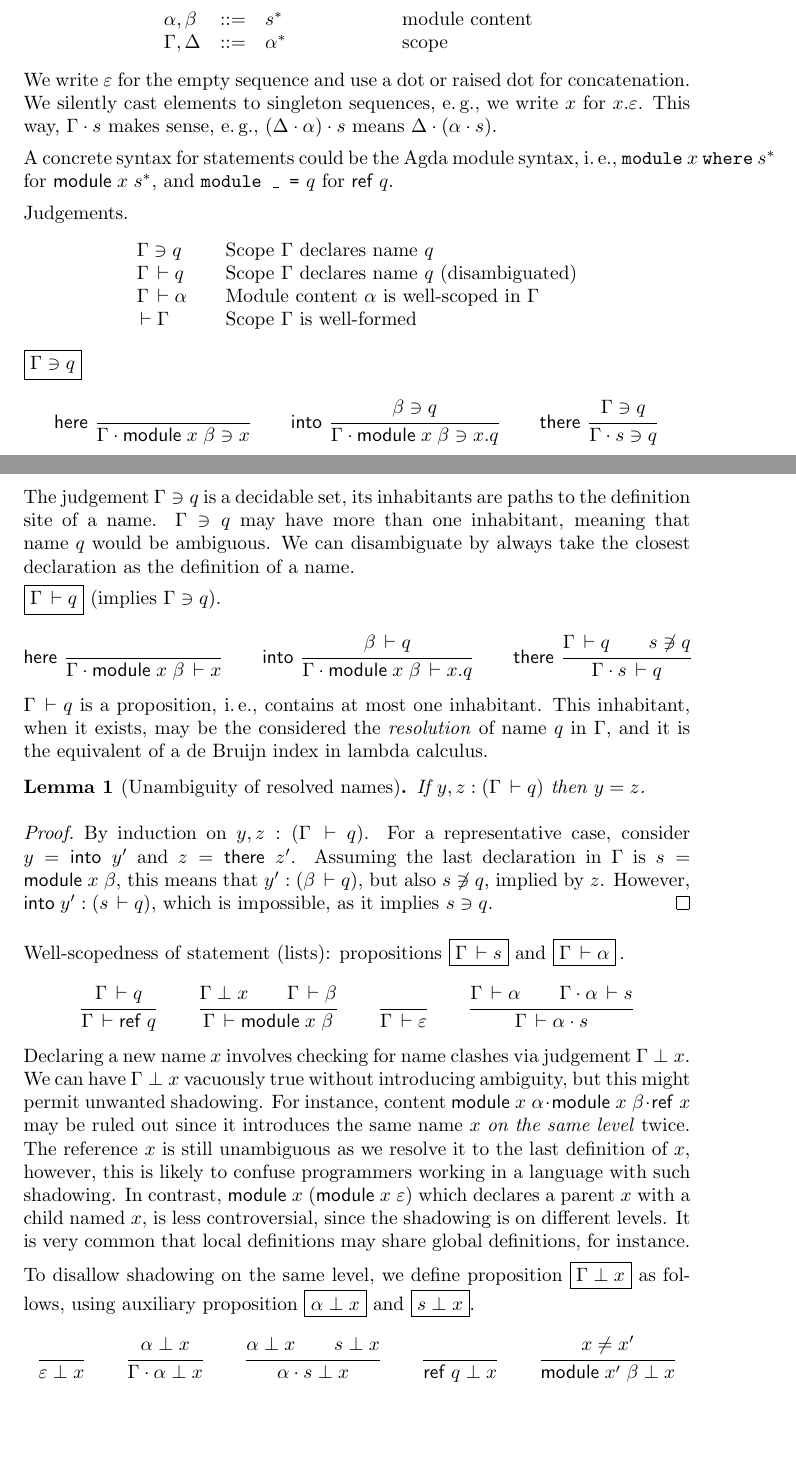
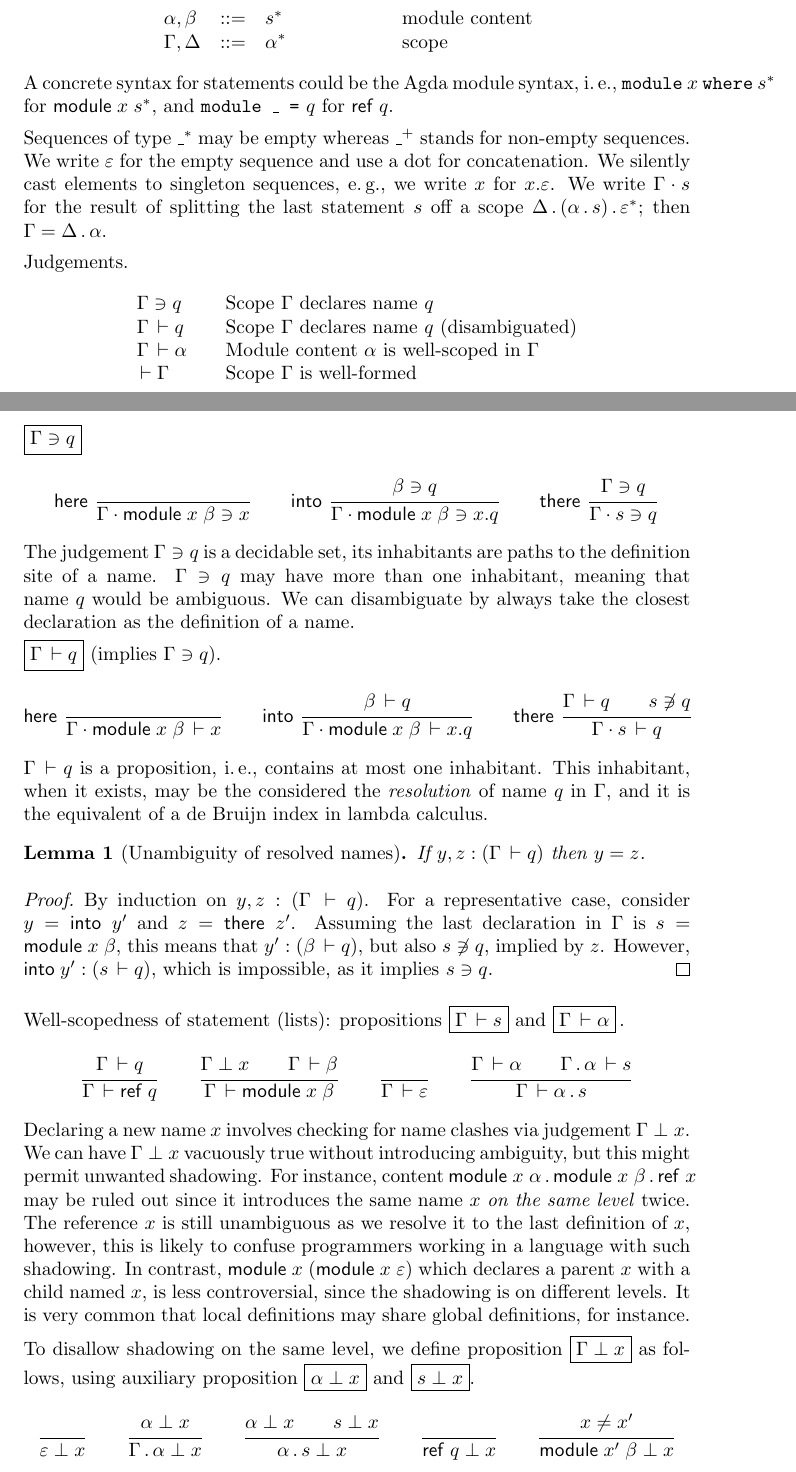
Before and after one commit to andreasabel/agda-scope, a LaTeX paper (notes/modcal.tex, which reads notes/macros.tex): two parts of pages 1 and 2 of 3, joined at a grey line, cut so that both start at the same text, the shorter picture padded with empty space. Compiled offline with pdfLaTeX.

Commit message:
[ notes ] disambiguate \cdot by introducing matching on scopes

```diff
--- a/notes/macros.tex
+++ b/notes/macros.tex
@@ -186,7 +186,8 @@
 \newcommand{\mdef}[2]{\tmodule\;#1\;#2}
 \newcommand{\mdefp}[2]{\tmodule\;#1\;(#2)}
 \newcommand{\mref}[1]{\tref\;#1}
-\newcommand{\sep}{\cdot}
+\newcommand{\sep}{\,.\,}%\mathbin{.}}
+\newcommand{\chop}{\cdot}
 
 \newcommand{\Contains}[2]{#1\ni#2}
 \newcommand{\NotContains}[2]{#1\notni#2}
--- a/notes/modcal.tex
+++ b/notes/modcal.tex
@@ -73,14 +73,22 @@ Abstract syntax.
   \Gamma,\Delta & ::= & \Ga^* & \mbox{scope}             \\
 \end{array}
 \]
-We write $\Ge$ for the empty sequence and use a dot or raised dot for
-concatenation.  We silently cast elements to singleton sequences, \eg,
-we write $x$ for $x.\Ge$.  This way, $\Gamma \sep s$ makes sense, \eg,
-$(\Delta \sep \alpha) \sep s$ means $\Delta \sep (\alpha \sep s)$.
-
 A concrete syntax for statements could be the Agda module syntax, \ie,
 $\texttt{module}~x~\texttt{where}~s^*$ for $\mdef x {s^*}$, and
 $\texttt{module~\_~=}~q$ for $\mref q$.
+
+Sequences of type $\_^*$ may be empty whereas $\_^+$ stands for
+non-empty sequences.
+We write $\Ge$ for the empty sequence and use a dot %or raised dot
+for concatenation.
+We silently cast elements to singleton sequences, \eg,
+we write $x$ for $x.\Ge$.
+We write $\Gamma \chop s$ for the result of splitting the last
+statement $s$ off a scope $\Delta \sep (\Ga \sep s) \sep \Ge^*$;
+then $\Gamma = \Delta \sep \Ga$.
+% This way, $\Gamma \sep s$ makes sense, \eg,
+% $(\Delta \sep \alpha) \sep s$ means $\Delta \sep (\alpha \sep s)$,
+% and $\Ge \sep s$ (as scope) means $\Ge \sep (\Ge \sep s)$.
 
 Judgements.
 \[
@@ -98,15 +106,15 @@ Judgements.
 \begin{gather*}
   \nru{\rhere
      }{
-     }{\Contains {\Gamma \sep \mdef x \beta} x}
+     }{\Contains {\Gamma \chop \mdef x \beta} x}
 \qquad
   \nru{\rinto
      }{\Contains \beta q
-     }{\Contains {\Gamma \sep \mdef x \beta} {x.q}}
+     }{\Contains {\Gamma \chop \mdef x \beta} {x.q}}
 \qquad
    \nru{\rthere
       }{\Contains \Gamma q
-      }{\Contains {\Gamma \sep s} q}
+      }{\Contains {\Gamma \chop s} q}
 \end{gather*}
 The judgement $\Contains \Gamma q$ is a decidable set, its inhabitants
 are paths to the definition site of a name.
@@ -122,15 +130,15 @@ definition of a name.
 \begin{gather*}
   \nru{\rhere
      }{
-     }{\Declares {\Gamma \sep \mdef x \beta} x}
+     }{\Declares {\Gamma \chop \mdef x \beta} x}
 \qquad
   \nru{\rinto
      }{\Declares \beta q
-     }{\Declares {\Gamma \sep \mdef x \beta} {x.q}}
+     }{\Declares {\Gamma \chop \mdef x \beta} {x.q}}
 \qquad
    \nru{\rthere
       }{\Declares \Gamma q \qquad \NotContains s q
-      }{\Declares {\Gamma \sep s} q}
+      }{\Declares {\Gamma \chop s} q}
 \end{gather*}
 $\Declares \Gamma q$ is a proposition, \ie, contains at most one
 inhabitant.  This inhabitant, when it exists, may be the considered
```
